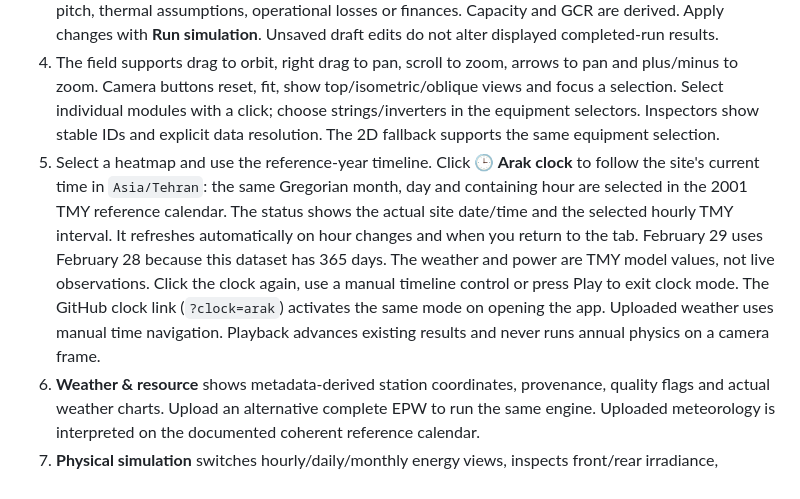
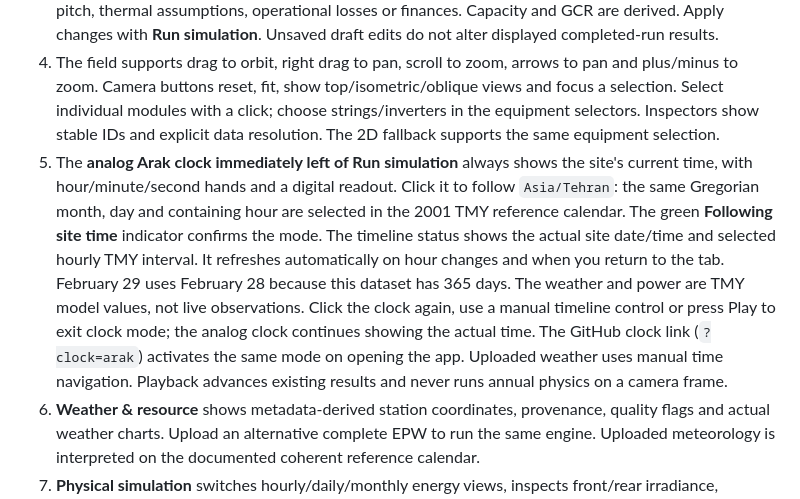
Before and after one commit to BehnamMohseniGharyehsafa/ArakPVPowerPlant, a Markdown page: docs/user_guide.md, the part around the change. GitHub-like rendering.

```diff
--- a/docs/user_guide.md
+++ b/docs/user_guide.md
@@ -4,7 +4,7 @@
 2. The scenario selector runs predefined physical cases. The persistent indicator shows calculation progress. The run ID at the bottom identifies the completed dataset used by charts, equipment and exports.
 3. Use **Plant configuration** to edit the integer topology, module dimensions, plant location, tilt, azimuth, pitch, thermal assumptions, operational losses or finances. Capacity and GCR are derived. Apply changes with **Run simulation**. Unsaved draft edits do not alter displayed completed-run results.
 4. The field supports drag to orbit, right drag to pan, scroll to zoom, arrows to pan and plus/minus to zoom. Camera buttons reset, fit, show top/isometric/oblique views and focus a selection. Select individual modules with a click; choose strings/inverters in the equipment selectors. Inspectors show stable IDs and explicit data resolution. The 2D fallback supports the same equipment selection.
-5. Select a heatmap and use the reference-year timeline. Click **🕒 Arak clock** to follow the site's current time in `Asia/Tehran`: the same Gregorian month, day and containing hour are selected in the 2001 TMY reference calendar. The status shows the actual site date/time and the selected hourly TMY interval. It refreshes automatically on hour changes and when you return to the tab. February 29 uses February 28 because this dataset has 365 days. The weather and power are TMY model values, not live observations. Click the clock again, use a manual timeline control or press Play to exit clock mode. The GitHub clock link (`?clock=arak`) activates the same mode on opening the app. Uploaded weather uses manual time navigation. Playback advances existing results and never runs annual physics on a camera frame.
+5. The **analog Arak clock immediately left of Run simulation** always shows the site's current time, with hour/minute/second hands and a digital readout. Click it to follow `Asia/Tehran`: the same Gregorian month, day and containing hour are selected in the 2001 TMY reference calendar. The green **Following site time** indicator confirms the mode. The timeline status shows the actual site date/time and selected hourly TMY interval. It refreshes automatically on hour changes and when you return to the tab. February 29 uses February 28 because this dataset has 365 days. The weather and power are TMY model values, not live observations. Click the clock again, use a manual timeline control or press Play to exit clock mode; the analog clock continues showing the actual time. The GitHub clock link (`?clock=arak`) activates the same mode on opening the app. Uploaded weather uses manual time navigation. Playback advances existing results and never runs annual physics on a camera frame.
 6. **Weather & resource** shows metadata-derived station coordinates, provenance, quality flags and actual weather charts. Upload an alternative complete EPW to run the same engine. Uploaded meteorology is interpreted on the documented coherent reference calendar.
 7. **Physical simulation** switches hourly/daily/monthly energy views, inspects front/rear irradiance, temperature and solar geometry, and exposes electrical compatibility checks. **Energy losses** shows the signed sequential ledger and residual.
 8. **Fault laboratory** configures category, target, severity, onset, duration, repair cost and safety priority. Injecting/removing events runs the physical engine. Inverter outage affects every connected string's available AC. Use **Analyse residuals** for healthy counterfactual curves and evidence. Synthetic known events and inferred power anomalies are distinguished.
```
Also changed, not shown: README.md (+5 -1 lines), docs/validation.md (+1 -1 lines), docs/screenshots/arak-clock.png (added), 6 other files.
